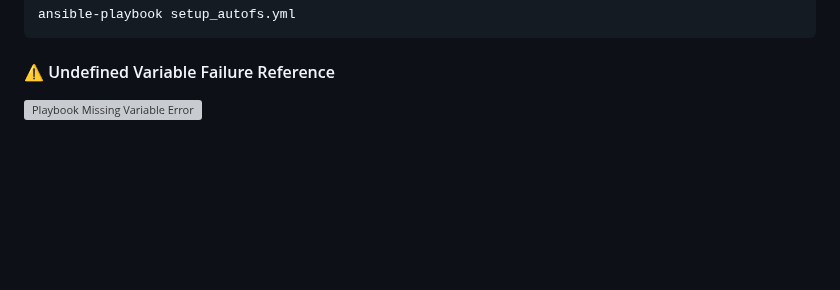
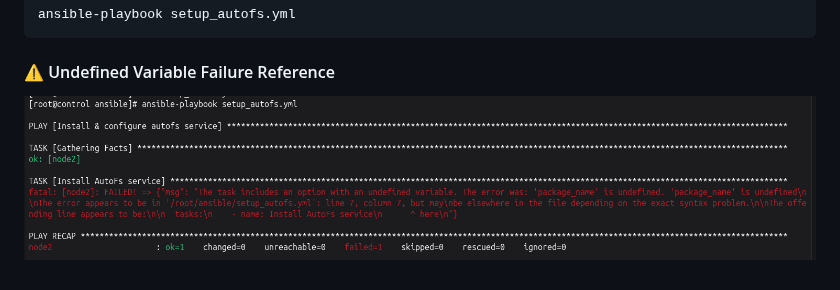
Before and after one commit to an9gh/ansible-works, a Markdown page: README.md, the part around the change. GitHub-like rendering; blank space fills up the shorter version; grey boxes are pictures that could not be loaded.

Commit message:
Doc: Fix image location

````diff
--- a/README.md
+++ b/README.md
@@ -371,4 +371,4 @@ package_name: autofs
 ansible-playbook setup_autofs.yml
 ```
 #### ⚠️ Undefined Variable Failure Reference
-![Playbook Missing Variable Error](images/playbook_error.png)
+![Playbook Missing Variable Error](images/autofs_without_vars_files.png)
````
